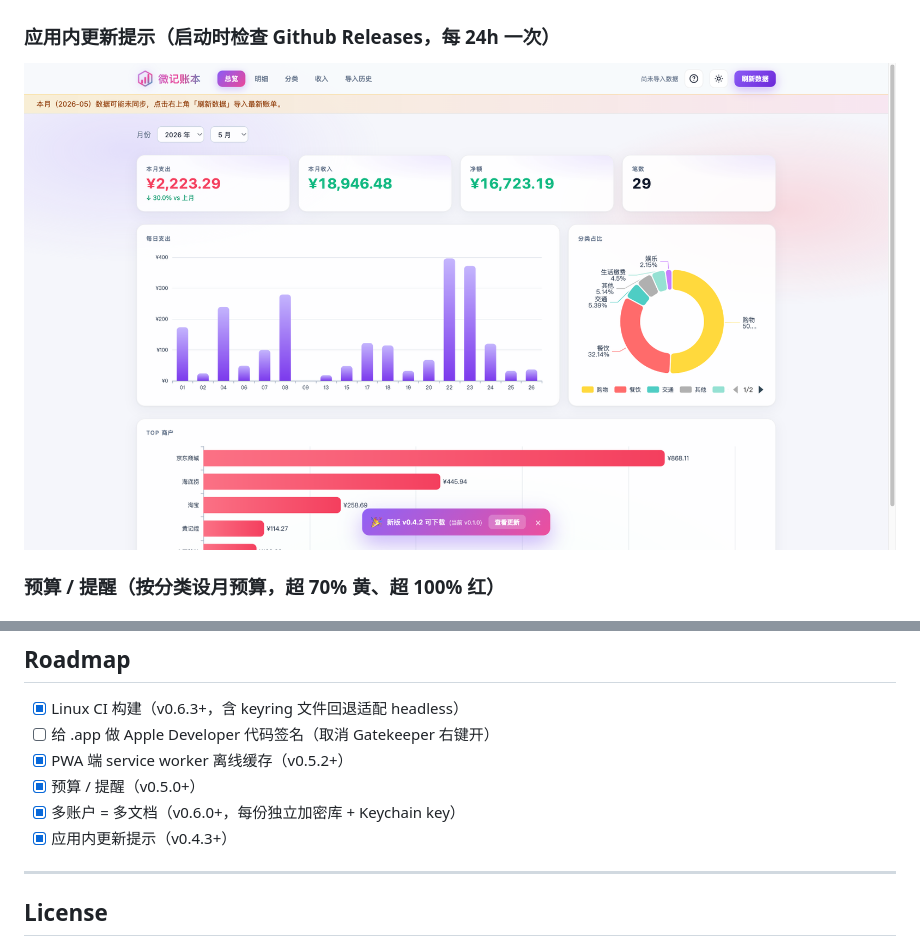
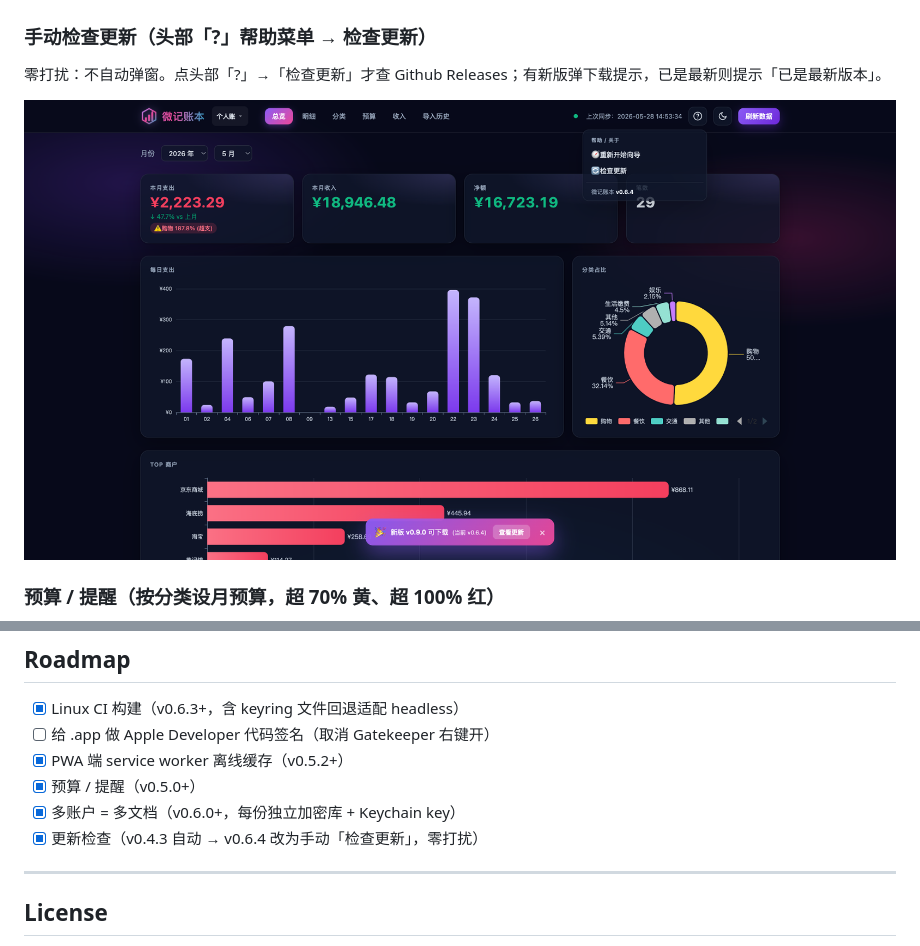
Before and after one commit to warrenop/weiCal, a Markdown page: README.md, 2 parts joined by grey strips. Drawn GitHub-style; pictures changed too: docs/screenshots/08-update-toast.png (deleted), docs/screenshots/18-help-menu.png (added).

```diff
--- a/README.md
+++ b/README.md
@@ -58,9 +58,11 @@
 |---|---|
 | ![Doc switcher](docs/screenshots/13-doc-switcher.png) | ![Doc manage](docs/screenshots/14-doc-manage.png) |
 
-### 应用内更新提示（启动时检查 Github Releases，每 24h 一次）
+### 手动检查更新（头部「?」帮助菜单 → 检查更新）
 
-![Update notifier](docs/screenshots/08-update-toast.png)
+零打扰：不自动弹窗。点头部「?」→「检查更新」才查 Github Releases；有新版弹下载提示，已是最新则提示「已是最新版本」。
+
+![Help menu](docs/screenshots/18-help-menu.png)
 
 ### 预算 / 提醒（按分类设月预算，超 70% 黄、超 100% 红）
 
@@ -354,7 +356,7 @@ weiCal/
 - [x] PWA 端 service worker 离线缓存（v0.5.2+）
 - [x] 预算 / 提醒（v0.5.0+）
 - [x] 多账户 = 多文档（v0.6.0+，每份独立加密库 + Keychain key）
-- [x] 应用内更新提示（v0.4.3+）
+- [x] 更新检查（v0.4.3 自动 → v0.6.4 改为手动「检查更新」，零打扰）
 
 ---
 
```
Also changed, not shown: 8 other files.
